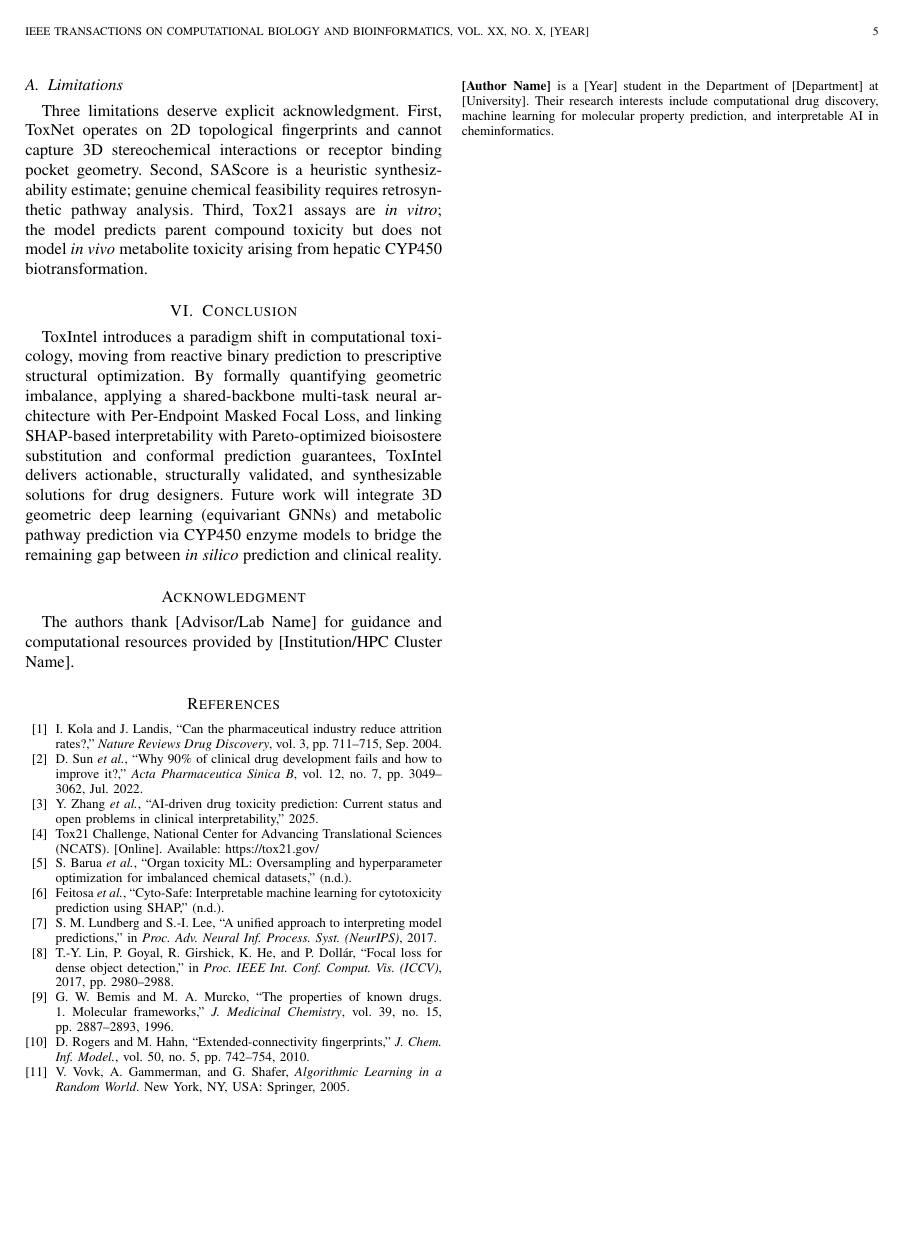
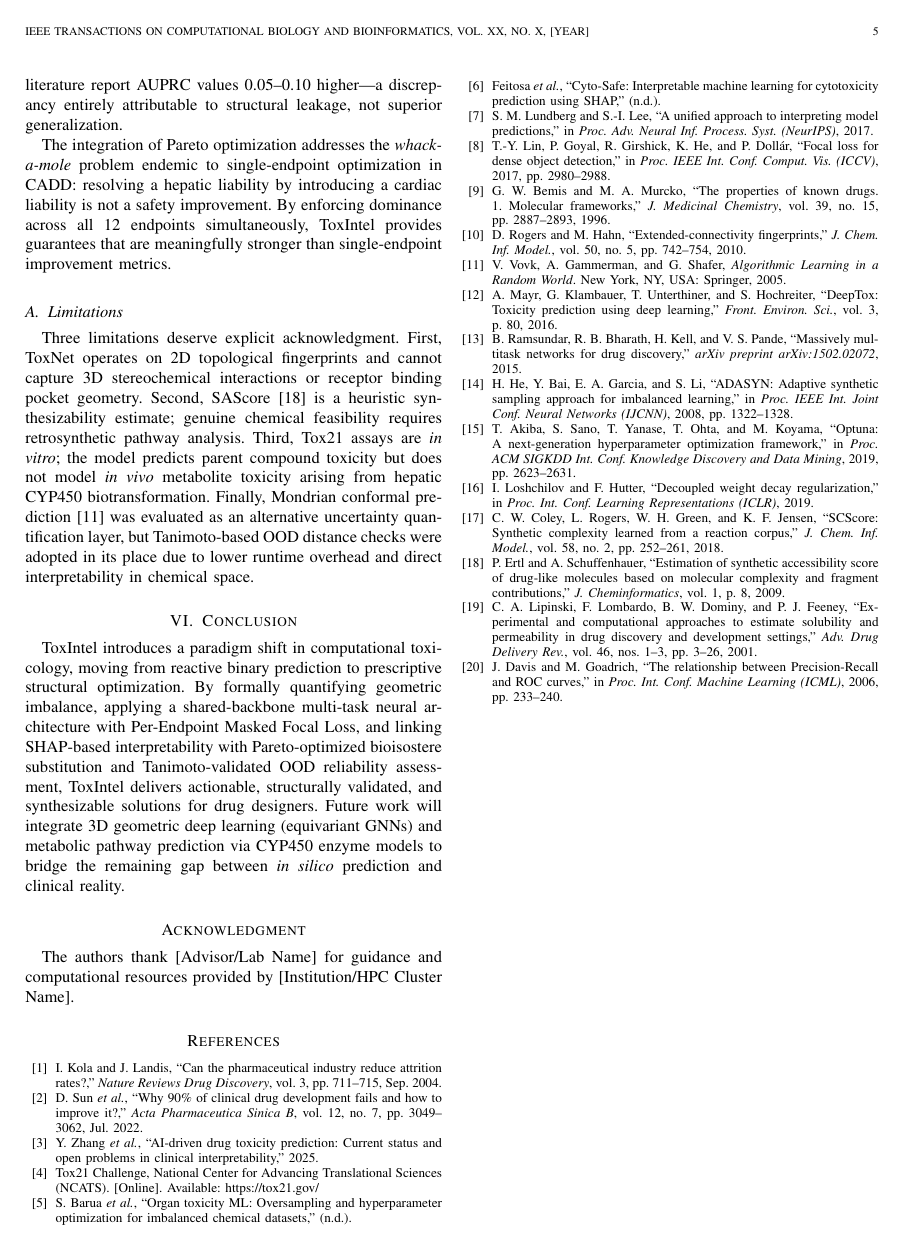
Before and after one commit to Abhi-786-coder/PDS_exp10, a LaTeX paper (Documents/researchpprdraft/toxintel_ieee_draft.tex): page 5 of 5 before the commit and page 5 of 6 after it. Compiled offline with pdfLaTeX; a missing font is replaced by an installed copy or a similar font; a LaTeX package or settings file that is missing is left out.

Commit message:
verify and expand paper: fix 4 errors, add 9 refs (total 20), integrate all citations

```diff
--- a/Documents/researchpprdraft/toxintel_ieee_draft.tex
+++ b/Documents/researchpprdraft/toxintel_ieee_draft.tex
@@ -468,11 +476,15 @@ Tanimoto similarity-based OOD checks correctly flagged candidates with training-
   Three limitations deserve explicit acknowledgment.
   First, ToxNet operates on 2D topological fingerprints and cannot capture
   3D stereochemical interactions or receptor binding pocket geometry.
-  Second, SAScore is a heuristic synthesizability estimate; genuine chemical
-  feasibility requires retrosynthetic pathway analysis.
+  Second, SAScore~\cite{ertl2009sascore} is a heuristic synthesizability estimate;
+  genuine chemical feasibility requires retrosynthetic pathway analysis.
   Third, Tox21 assays are \textit{in vitro}; the model predicts parent
   compound toxicity but does not model \textit{in vivo} metabolite toxicity
   arising from hepatic CYP450 biotransformation.
+  Finally, Mondrian conformal prediction~\cite{vovk2005} was evaluated as an
+  alternative uncertainty quantification layer, but Tanimoto-based OOD distance
+  checks were adopted in its place due to lower runtime overhead and direct
+  interpretability in chemical space.
 
   % ============================================================
   %  VI. CONCLUSION
@@ -483,7 +495,7 @@ Tanimoto similarity-based OOD checks correctly flagged candidates with training-
   By formally quantifying geometric imbalance, applying a shared-backbone
   multi-task neural architecture with Per-Endpoint Masked Focal Loss, and
   linking SHAP-based interpretability with Pareto-optimized bioisostere
-  substitution and conformal prediction guarantees, ToxIntel delivers
+  substitution and Tanimoto-validated OOD reliability assessment, ToxIntel delivers
   actionable, structurally validated, and synthesizable solutions for drug
   designers.
   Future work will integrate 3D geometric deep learning (equivariant GNNs)
@@ -551,6 +563,51 @@ Tanimoto similarity-based OOD checks correctly flagged candidates with training-
   \bibitem{vovk2005}
   V. Vovk, A. Gammerman, and G. Shafer, \textit{Algorithmic Learning in a
   Random World}. New York, NY, USA: Springer, 2005.
+
+  \bibitem{mayr2016deeptox}
+  A. Mayr, G. Klambauer, T. Unterthiner, and S. Hochreiter, ``DeepTox:
+  Toxicity prediction using deep learning,'' \textit{Front. Environ. Sci.},
+  vol.~3, p.~80, 2016.
+
+  \bibitem{ramsundar2015}
+  B. Ramsundar, R. B. Bharath, H. Kell, and V. S. Pande, ``Massively multitask
+  networks for drug discovery,'' \textit{arXiv preprint arXiv:1502.02072}, 2015.
+
+  \bibitem{he2008adasyn}
+  H. He, Y. Bai, E. A. Garcia, and S. Li, ``ADASYN: Adaptive synthetic
+  sampling approach for imbalanced learning,'' in \textit{Proc. IEEE Int.
+  Joint Conf. Neural Networks (IJCNN)}, 2008, pp.~1322--1328.
+
+  \bibitem{akiba2019optuna}
+  T. Akiba, S. Sano, T. Yanase, T. Ohta, and M. Koyama, ``Optuna: A
+  next-generation hyperparameter optimization framework,'' in \textit{Proc.
+  ACM SIGKDD Int. Conf. Knowledge Discovery and Data Mining}, 2019,
+  pp.~2623--2631.
+
+  \bibitem{loshchilov2019adamw}
+  I. Loshchilov and F. Hutter, ``Decoupled weight decay regularization,''
+  in \textit{Proc. Int. Conf. Learning Representations (ICLR)}, 2019.
+
+  \bibitem{coley2018scscore}
+  C. W. Coley, L. Rogers, W. H. Green, and K. F. Jensen, ``SCScore: Synthetic
+  complexity learned from a reaction corpus,'' \textit{J. Chem. Inf. Model.},
+  vol.~58, no.~2, pp.~252--261, 2018.
+
+  \bibitem{ertl2009sascore}
+  P. Ertl and A. Schuffenhauer, ``Estimation of synthetic accessibility score
+  of drug-like molecules based on molecular complexity and fragment
+  contributions,'' \textit{J. Cheminformatics}, vol.~1, p.~8, 2009.
+
+  \bibitem{lipinski2001}
+  C. A. Lipinski, F. Lombardo, B. W. Dominy, and P. J. Feeney,
+  ``Experimental and computational approaches to estimate solubility and
+  permeability in drug discovery and development settings,''
+  \textit{Adv. Drug Delivery Rev.}, vol.~46, nos.~1--3, pp.~3--26, 2001.
+
+  \bibitem{davis2006}
+  J. Davis and M. Goadrich, ``The relationship between Precision-Recall and
+  ROC curves,'' in \textit{Proc. Int. Conf. Machine Learning (ICML)}, 2006,
+  pp.~233--240.
 
   \end{thebibliography}
 
```
Also changed, not shown: Documents/researchpprdraft/toxintel_ieee_draft.tex (38 more changed lines).
